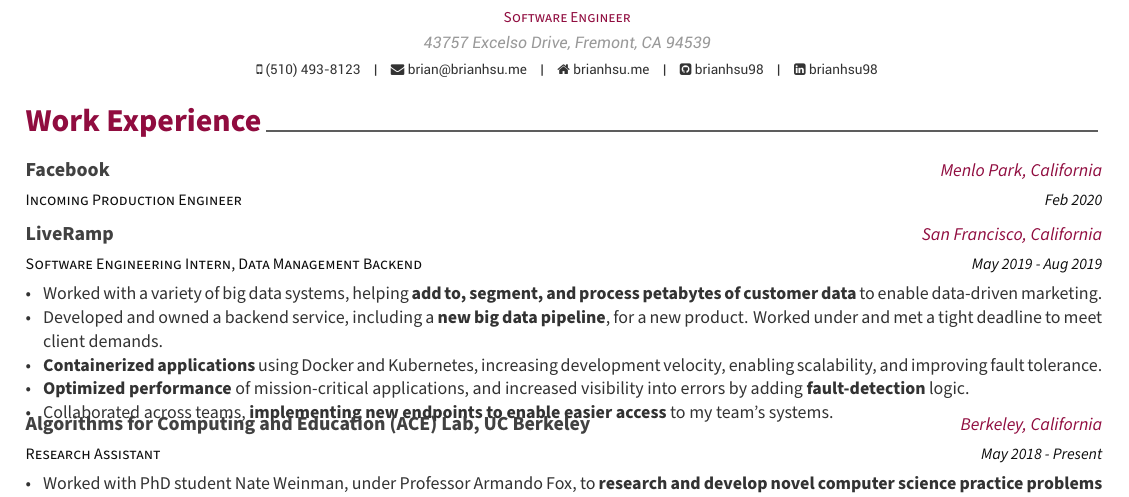
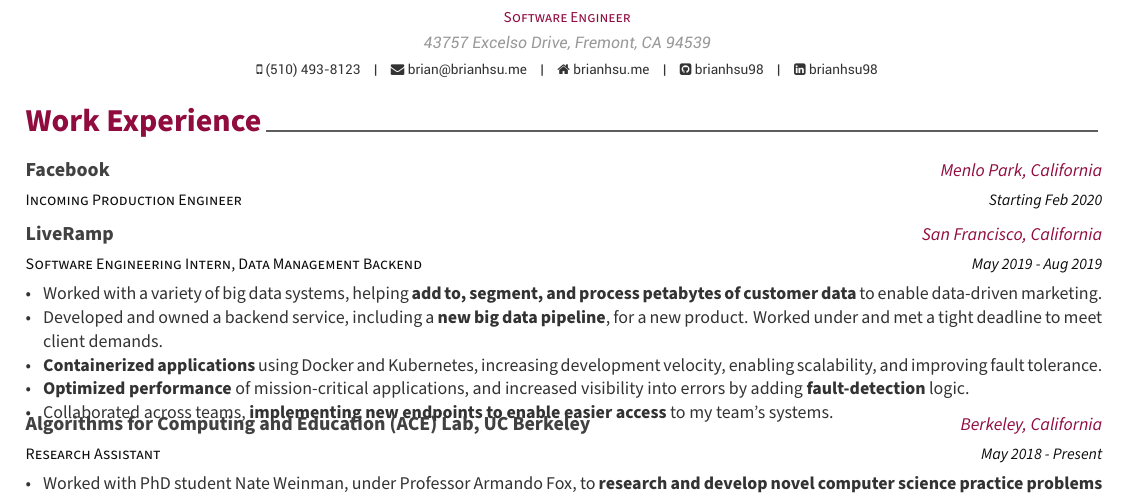
Before and after one commit to brianhsu98/resume2, a LaTeX CV (Resume_BrianHsu.tex, which reads resume/experience.tex): part of the page, cut so that both start at the same text. Compiled offline with XeLaTeX.

Commit message:
Added starting to make less confusing

```diff
--- a/resume/experience.tex
+++ b/resume/experience.tex
@@ -15,7 +15,7 @@
 {Incoming Production Engineer}
 {Facebook}
 {Menlo Park, California}
-{Feb 2020}
+{Starting Feb 2020}
 {}
 
 \vspace{-5mm}
```
Also changed, not shown: Resume_BrianHsu.pdf.
